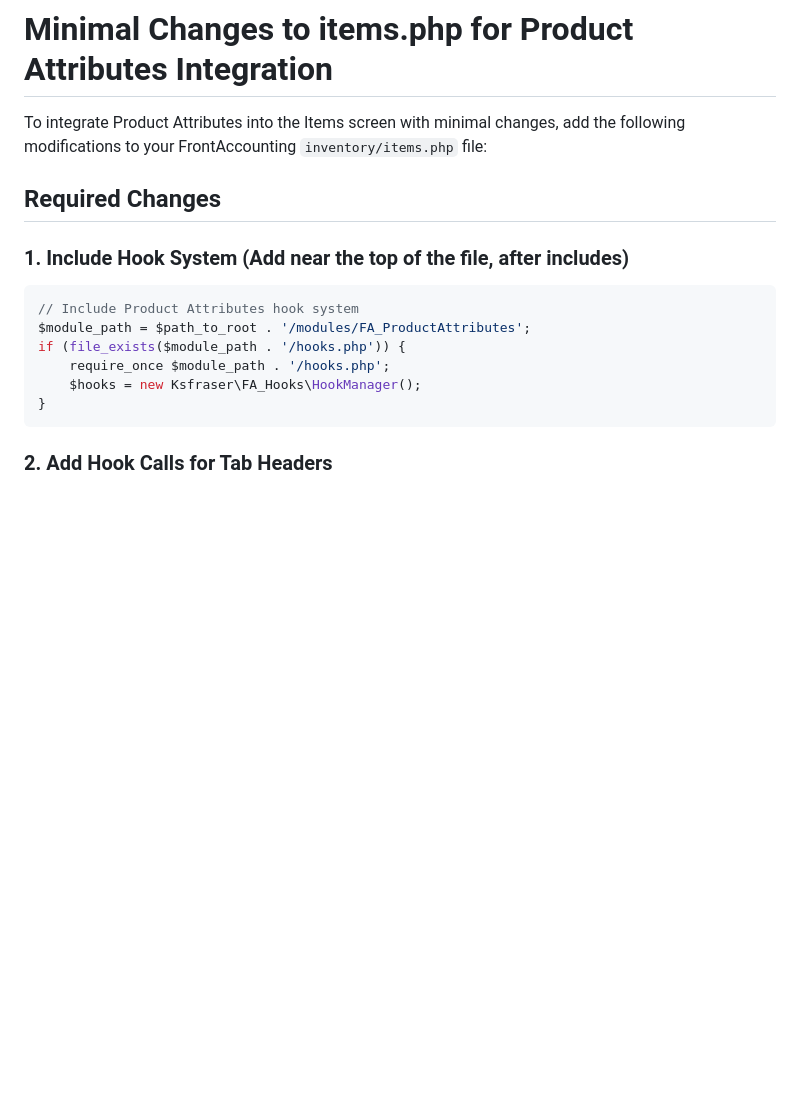
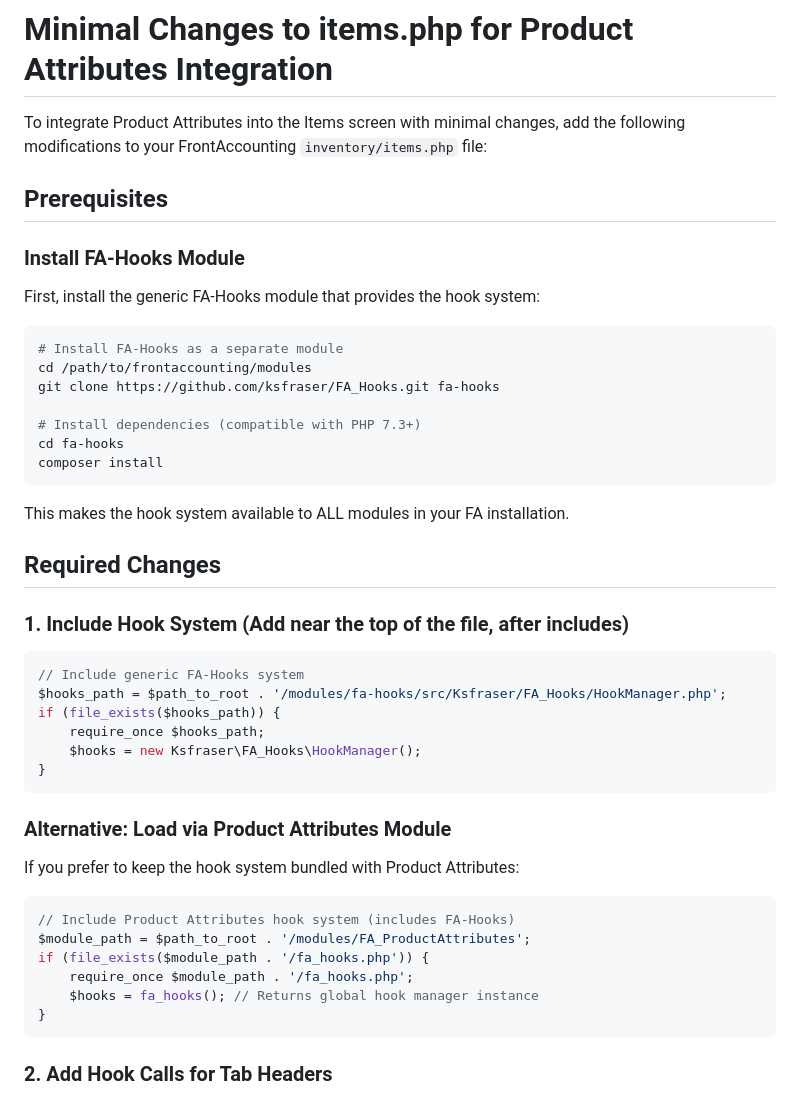
Before and after one commit to ksfraser/FA_ProductAttributes, a Markdown page: ITEMS_PHP_INTEGRATION.md, the part around the change. Drawn GitHub-style; blank space fills up the shorter version.

````diff
--- a/ITEMS_PHP_INTEGRATION.md
+++ b/ITEMS_PHP_INTEGRATION.md
@@ -1,17 +1,48 @@
 # Minimal Changes to items.php for Product Attributes Integration
 
 To integrate Product Attributes into the Items screen with minimal changes, add the following modifications to your FrontAccounting `inventory/items.php` file:
+
+## Prerequisites
+
+### Install FA-Hooks Module
+
+First, install the generic FA-Hooks module that provides the hook system:
+
+```bash
+# Install FA-Hooks as a separate module
+cd /path/to/frontaccounting/modules
+git clone https://github.com/ksfraser/FA_Hooks.git fa-hooks
+
+# Install dependencies (compatible with PHP 7.3+)
+cd fa-hooks
+composer install
+```
+
+This makes the hook system available to ALL modules in your FA installation.
 
 ## Required Changes
 
 ### 1. Include Hook System (Add near the top of the file, after includes)
 
 ```php
-// Include Product Attributes hook system
+// Include generic FA-Hooks system
+$hooks_path = $path_to_root . '/modules/fa-hooks/src/Ksfraser/FA_Hooks/HookManager.php';
+if (file_exists($hooks_path)) {
+    require_once $hooks_path;
+    $hooks = new Ksfraser\FA_Hooks\HookManager();
+}
+```
+
+### Alternative: Load via Product Attributes Module
+
+If you prefer to keep the hook system bundled with Product Attributes:
+
+```php
+// Include Product Attributes hook system (includes FA-Hooks)
 $module_path = $path_to_root . '/modules/FA_ProductAttributes';
-if (file_exists($module_path . '/hooks.php')) {
-    require_once $module_path . '/hooks.php';
-    $hooks = new Ksfraser\FA_Hooks\HookManager();
+if (file_exists($module_path . '/fa_hooks.php')) {
+    require_once $module_path . '/fa_hooks.php';
+    $hooks = fa_hooks(); // Returns global hook manager instance
 }
 ```
 
````
Also changed, not shown: README.md (+36 -11 lines).
